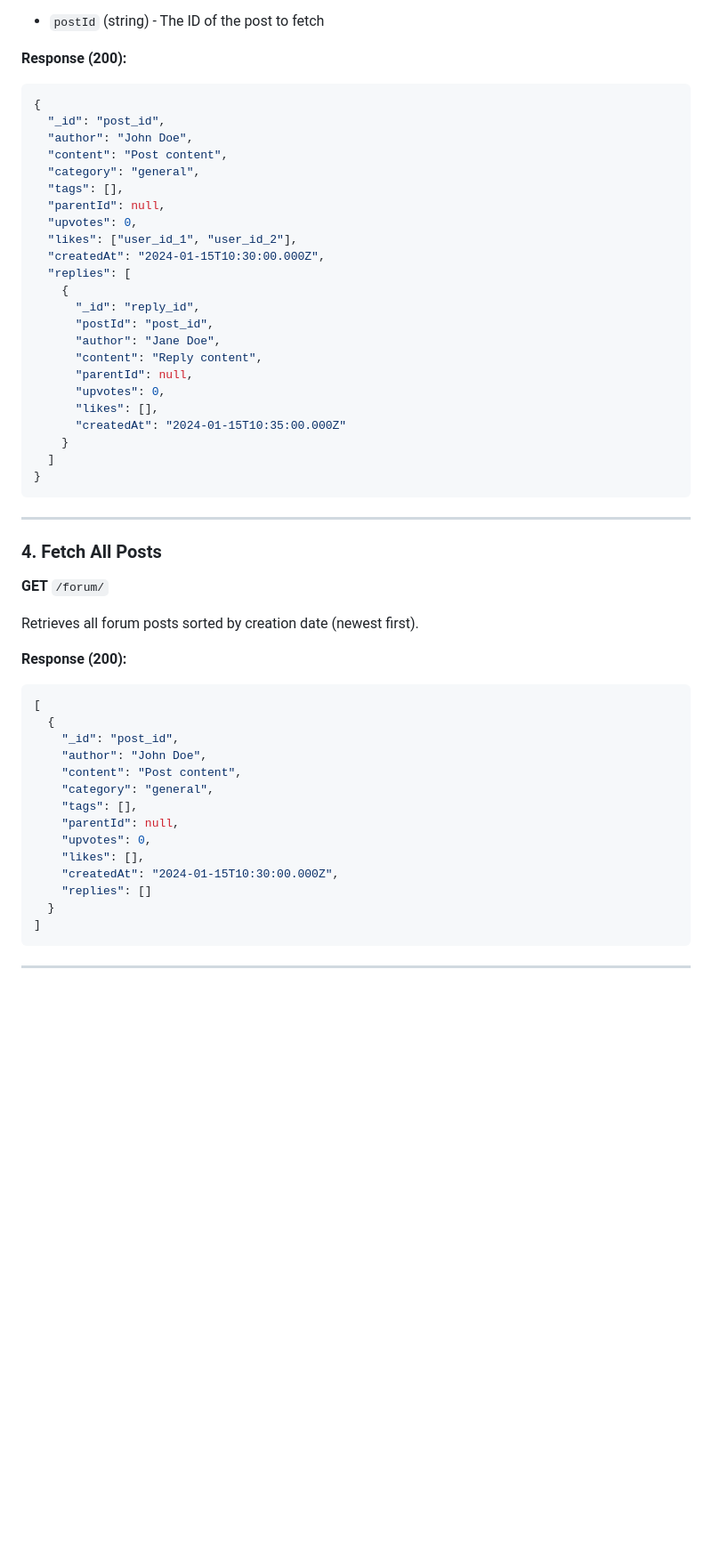
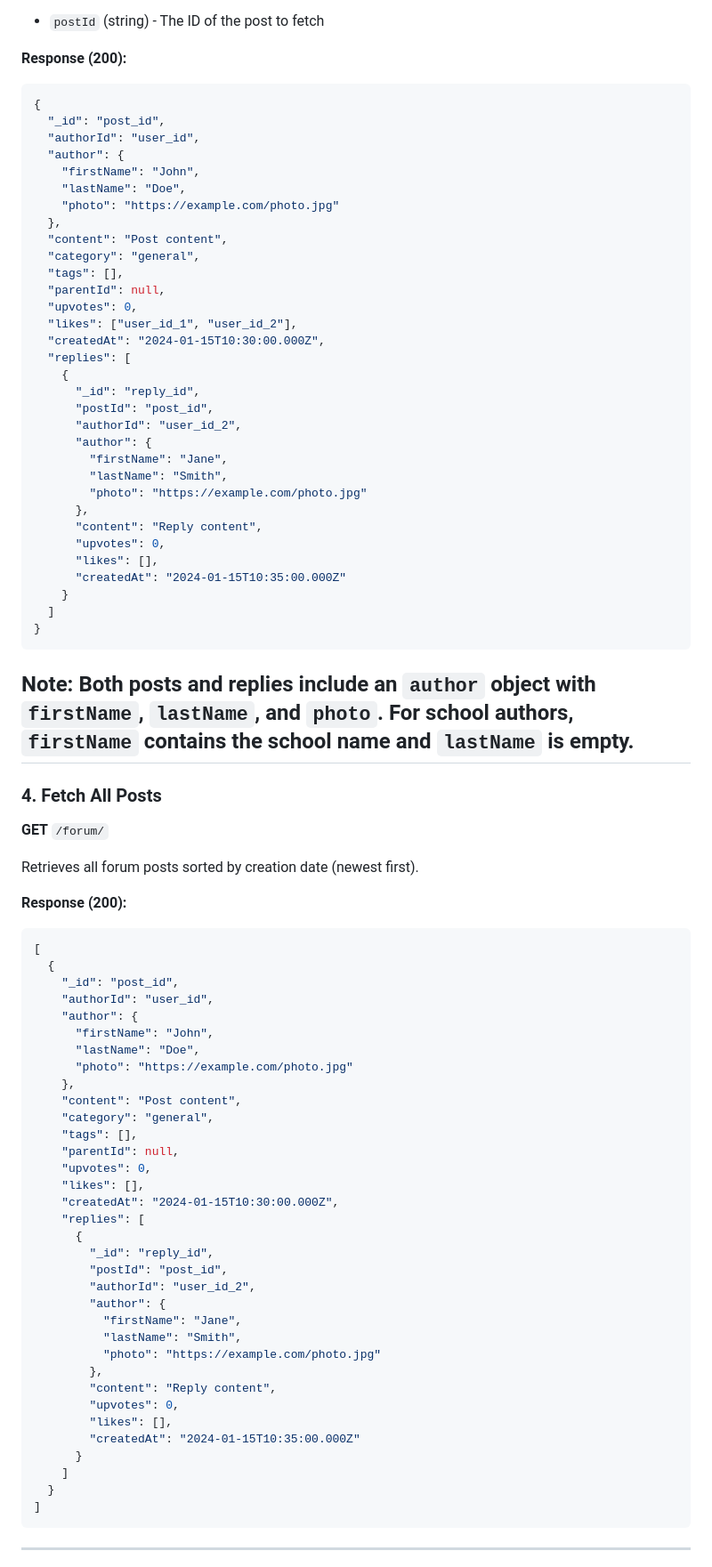
Before and after one commit to newcodemorning/BackEnd-Wealbeam_Dashboard, a Markdown page: FORUM_API.md, the part around the change. Shown at 89% size. Rendered like a GitHub page; blank space fills up the shorter version.

Commit message:
docs: update the docs of the get post/posts endpoint

````diff
--- a/FORUM_API.md
+++ b/FORUM_API.md
@@ -91,7 +91,12 @@ Retrieves a single post with all its replies.
 ```json
 {
   "_id": "post_id",
-  "author": "John Doe",
+  "authorId": "user_id",
+  "author": {
+    "firstName": "John",
+    "lastName": "Doe",
+    "photo": "https://example.com/photo.jpg"
+  },
   "content": "Post content",
   "category": "general",
   "tags": [],
@@ -103,9 +108,13 @@ Retrieves a single post with all its replies.
     {
       "_id": "reply_id",
       "postId": "post_id",
-      "author": "Jane Doe",
+      "authorId": "user_id_2",
+      "author": {
+        "firstName": "Jane",
+        "lastName": "Smith",
+        "photo": "https://example.com/photo.jpg"
+      },
       "content": "Reply content",
-      "parentId": null,
       "upvotes": 0,
       "likes": [],
       "createdAt": "2024-01-15T10:35:00.000Z"
@@ -113,6 +122,8 @@ Retrieves a single post with all its replies.
   ]
 }
 ```
+
+**Note:** Both posts and replies include an `author` object with `firstName`, `lastName`, and `photo`. For school authors, `firstName` contains the school name and `lastName` is empty.
 ---
 
 ### 4. Fetch All Posts
@@ -125,7 +136,12 @@ Retrieves all forum posts sorted by creation date (newest first).
 [
   {
     "_id": "post_id",
-    "author": "John Doe",
+    "authorId": "user_id",
+    "author": {
+      "firstName": "John",
+      "lastName": "Doe",
+      "photo": "https://example.com/photo.jpg"
+    },
     "content": "Post content",
     "category": "general",
     "tags": [],
@@ -133,7 +149,22 @@ Retrieves all forum posts sorted by creation date (newest first).
     "upvotes": 0,
     "likes": [],
     "createdAt": "2024-01-15T10:30:00.000Z",
-    "replies": []
+    "replies": [
+      {
+        "_id": "reply_id",
+        "postId": "post_id",
+        "authorId": "user_id_2",
+        "author": {
+          "firstName": "Jane",
+          "lastName": "Smith",
+          "photo": "https://example.com/photo.jpg"
+        },
+        "content": "Reply content",
+        "upvotes": 0,
+        "likes": [],
+        "createdAt": "2024-01-15T10:35:00.000Z"
+      }
+    ]
   }
 ]
 ```
````
